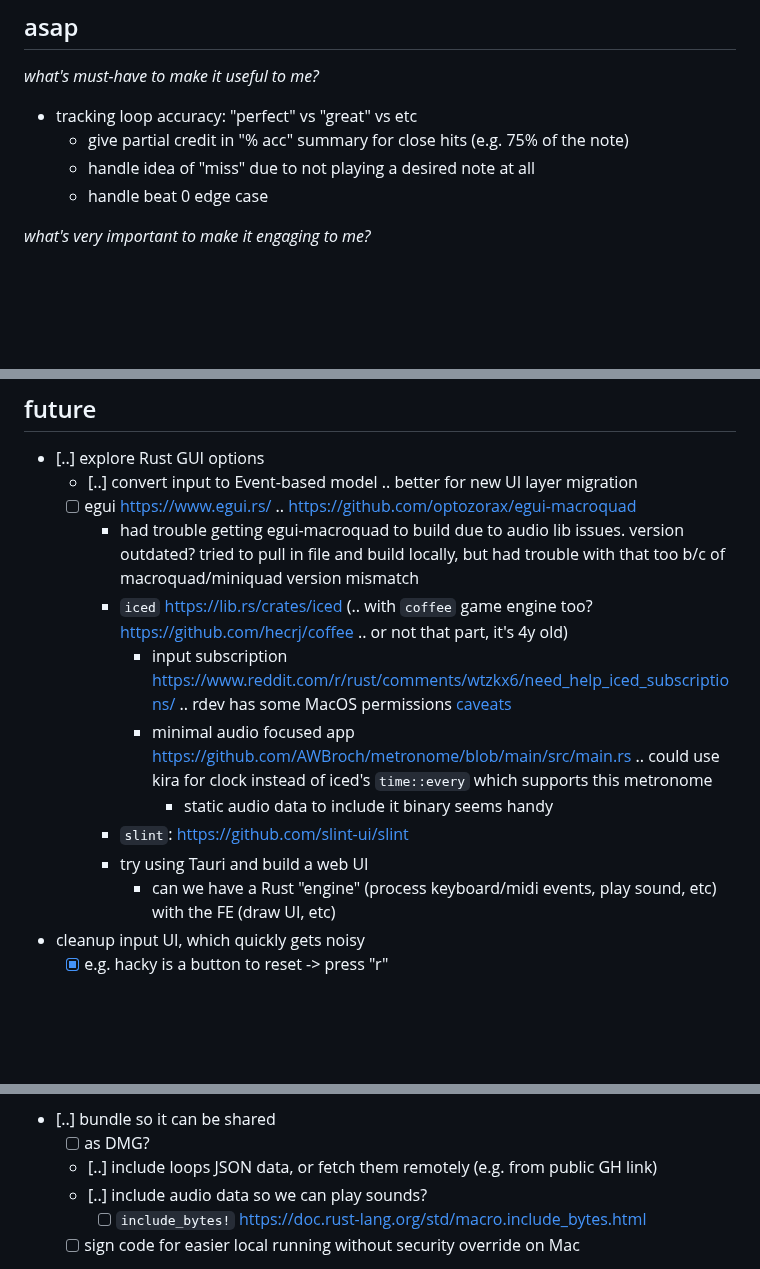
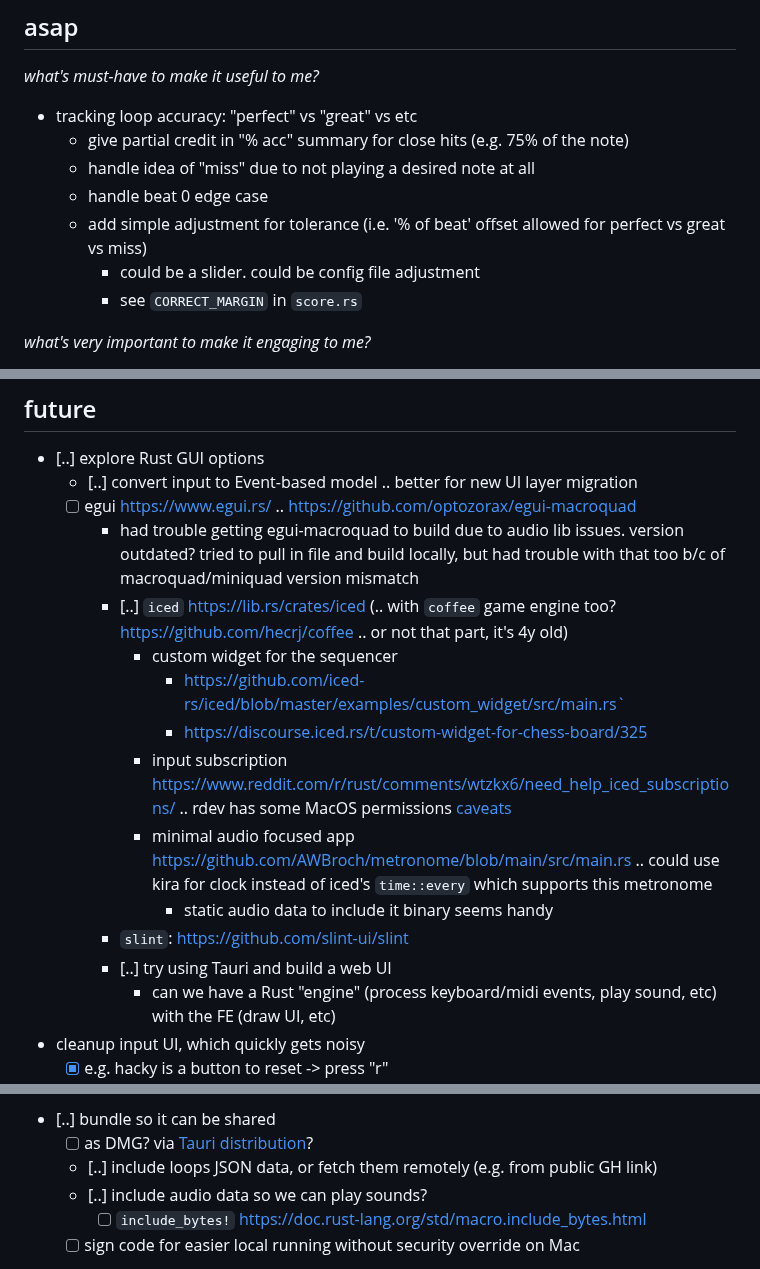
Before and after one commit to nathanleiby/drum-break, a Markdown page: TODO.md, 3 parts joined by grey strips. GitHub-like rendering; blank space fills up the shorter version.

Commit message:
update TODOs

```diff
--- a/TODO.md
+++ b/TODO.md
@@ -12,6 +12,9 @@ _what's must-have to make it useful to me?_
   - give partial credit in "% acc" summary for close hits (e.g. 75% of the note)
   - handle idea of "miss" due to not playing a desired note at all
   - handle beat 0 edge case
+  - add simple adjustment for tolerance (i.e. '% of beat' offset allowed for perfect vs great vs miss)
+    - could be a slider. could be config file adjustment
+    - see `CORRECT_MARGIN` in `score.rs`
 
 _what's very important to make it engaging to me?_
 
@@ -37,12 +40,15 @@ _what's very important to make it engaging to me?_
   - [..] convert input to Event-based model .. better for new UI layer migration
   - [ ] egui https://www.egui.rs/ .. https://github.com/optozorax/egui-macroquad
     - had trouble getting egui-macroquad to build due to audio lib issues. version outdated? tried to pull in file and build locally, but had trouble with that too b/c of macroquad/miniquad version mismatch
-    - `iced` https://lib.rs/crates/iced (.. with `coffee` game engine too? https://github.com/hecrj/coffee .. or not that part, it's 4y old)
+    - [..] `iced` https://lib.rs/crates/iced (.. with `coffee` game engine too? https://github.com/hecrj/coffee .. or not that part, it's 4y old)
+      - custom widget for the sequencer
+        - https://github.com/iced-rs/iced/blob/master/examples/custom_widget/src/main.rs`
+        - https://discourse.iced.rs/t/custom-widget-for-chess-board/325
       - input subscription https://www.reddit.com/r/rust/comments/wtzkx6/need_help_iced_subscriptions/ .. rdev has some MacOS permissions [caveats](https://crates.io/crates/rdev)
       - minimal audio focused app https://github.com/AWBroch/metronome/blob/main/src/main.rs .. could use kira for clock instead of iced's `time::every` which supports this metronome
         - static audio data to include it binary seems handy
     - `slint`: https://github.com/slint-ui/slint
-    - try using Tauri and build a web UI
+    - [..] try using Tauri and build a web UI
       - can we have a Rust "engine" (process keyboard/midi events, play sound, etc) with the FE (draw UI, etc)
 - cleanup input UI, which quickly gets noisy
   - [x] e.g. hacky is a button to reset -> press "r"
@@ -102,7 +108,7 @@ _what's very important to make it engaging to me?_
   - [ ] global
   - [ ] per voice (inl metronome)
 - [..] bundle so it can be shared
-  - [ ] as DMG?
+  - [ ] as DMG? via [Tauri distribution](https://tauri.app/v1/guides/distribution/publishing)?
   - [..] include loops JSON data, or fetch them remotely (e.g. from public GH link)
   - [..] include audio data so we can play sounds?
     - [ ] `include_bytes!` https://doc.rust-lang.org/std/macro.include_bytes.html
```
